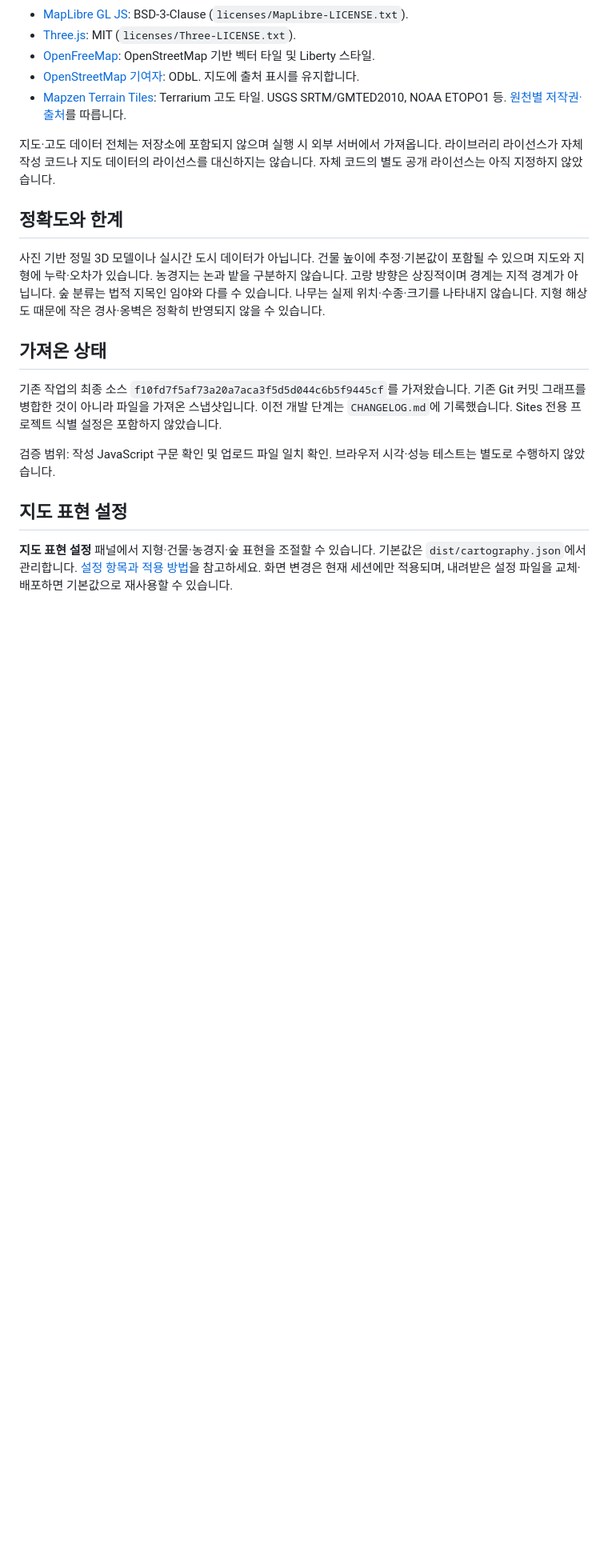
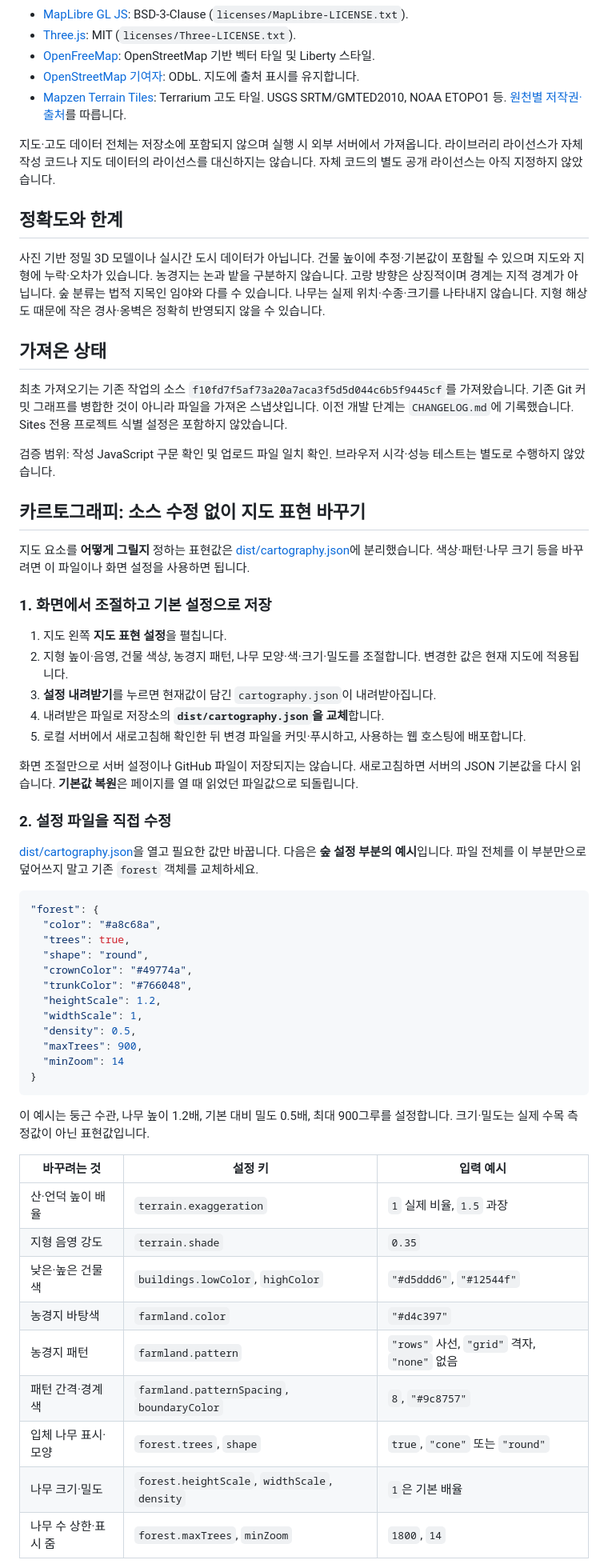
Before and after one commit to homgru/k3Dmap, a Markdown page: README.md, the part around one of its changes. Shown at 80% size. Drawn GitHub-style; blank space fills up the shorter version.

Commit message:
Document cartography configuration and editing workflow in README

````diff
--- a/README.md
+++ b/README.md
@@ -59,10 +63,54 @@ MapLibre가 화면에 필요한 지도·고도 타일을 요청하고 캐시합
 
 ## 가져온 상태
 
-기존 작업의 최종 소스 `f10fd7f5af73a20a7aca3f5d5d044c6b5f9445cf`를 가져왔습니다. 기존 Git 커밋 그래프를 병합한 것이 아니라 파일을 가져온 스냅샷입니다. 이전 개발 단계는 `CHANGELOG.md`에 기록했습니다. Sites 전용 프로젝트 식별 설정은 포함하지 않았습니다.
+최초 가져오기는 기존 작업의 소스 `f10fd7f5af73a20a7aca3f5d5d044c6b5f9445cf`를 가져왔습니다. 기존 Git 커밋 그래프를 병합한 것이 아니라 파일을 가져온 스냅샷입니다. 이전 개발 단계는 `CHANGELOG.md`에 기록했습니다. Sites 전용 프로젝트 식별 설정은 포함하지 않았습니다.
 
 검증 범위: 작성 JavaScript 구문 확인 및 업로드 파일 일치 확인. 브라우저 시각·성능 테스트는 별도로 수행하지 않았습니다.
 
-## 지도 표현 설정
+## 카르토그래피: 소스 수정 없이 지도 표현 바꾸기
 
-**지도 표현 설정** 패널에서 지형·건물·농경지·숲 표현을 조절할 수 있습니다. 기본값은 `dist/cartography.json`에서 관리합니다. [설정 항목과 적용 방법](CONFIGURATION.md)을 참고하세요. 화면 변경은 현재 세션에만 적용되며, 내려받은 설정 파일을 교체·배포하면 기본값으로 재사용할 수 있습니다.
+지도 요소를 **어떻게 그릴지** 정하는 표현값은 [dist/cartography.json](dist/cartography.json)에 분리했습니다. 색상·패턴·나무 크기 등을 바꾸려면 이 파일이나 화면 설정을 사용하면 됩니다.
+
+### 1. 화면에서 조절하고 기본 설정으로 저장
+
+1. 지도 왼쪽 **지도 표현 설정**을 펼칩니다.
+2. 지형 높이·음영, 건물 색상, 농경지 패턴, 나무 모양·색·크기·밀도를 조절합니다. 변경한 값은 현재 지도에 적용됩니다.
+3. **설정 내려받기**를 누르면 현재값이 담긴 `cartography.json`이 내려받아집니다.
+4. 내려받은 파일로 저장소의 **`dist/cartography.json`을 교체**합니다.
+5. 로컬 서버에서 새로고침해 확인한 뒤 변경 파일을 커밋·푸시하고, 사용하는 웹 호스팅에 배포합니다.
+
+화면 조절만으로 서버 설정이나 GitHub 파일이 저장되지는 않습니다. 새로고침하면 서버의 JSON 기본값을 다시 읽습니다. **기본값 복원**은 페이지를 열 때 읽었던 파일값으로 되돌립니다.
+
+### 2. 설정 파일을 직접 수정
+
+[dist/cartography.json](dist/cartography.json)을 열고 필요한 값만 바꿉니다. 다음은 **숲 설정 부분의 예시**입니다. 파일 전체를 이 부분만으로 덮어쓰지 말고 기존 `forest` 객체를 교체하세요.
+
+```json
+"forest": {
+  "color": "#a8c68a",
+  "trees": true,
+  "shape": "round",
+  "crownColor": "#49774a",
+  "trunkColor": "#766048",
+  "heightScale": 1.2,
+  "widthScale": 1,
+  "density": 0.5,
+  "maxTrees": 900,
+  "minZoom": 14
+}
+```
+
+이 예시는 둥근 수관, 나무 높이 1.2배, 기본 대비 밀도 0.5배, 최대 900그루를 설정합니다. 크기·밀도는 실제 수목 측정값이 아닌 표현값입니다.
+
+| 바꾸려는 것 | 설정 키 | 입력 예시 |
+| --- | --- | --- |
+| 산·언덕 높이 배율 | `terrain.exaggeration` | `1` 실제 비율, `1.5` 과장 |
+| 지형 음영 강도 | `terrain.shade` | `0.35` |
+| 낮은·높은 건물 색 | `buildings.lowColor`, `highColor` | `"#d5ddd6"`, `"#12544f"` |
+| 농경지 바탕색 | `farmland.color` | `"#d4c397"` |
+| 농경지 패턴 | `farmland.pattern` | `"rows"` 사선, `"grid"` 격자, `"none"` 없음 |
+| 패턴 간격·경계 색 | `farmland.patternSpacing`, `boundaryColor` | `8`, `"#9c8757"` |
+| 입체 나무 표시·모양 | `forest.trees`, `shape` | `true`, `"cone"` 또는 `"round"` |
+| 나무 크기·밀도 | `forest.heightScale`, `widthScale`, `density` | `1`은 기본 배율 |
+| 나무 수 상한·표시 줌 | `forest.maxTrees`, `minZoom` | `1800`, `14` |
+
````
Also changed, not shown: other parts of README.md (+27 -3 lines).
